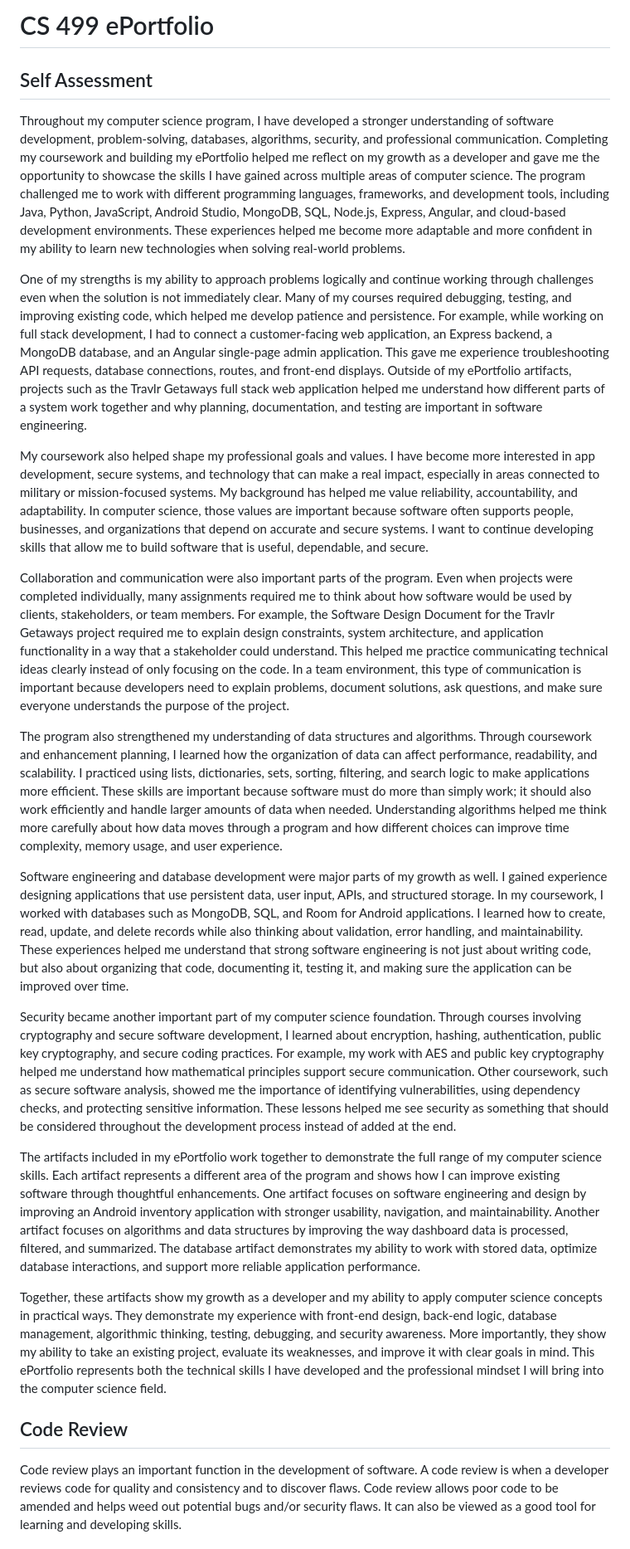
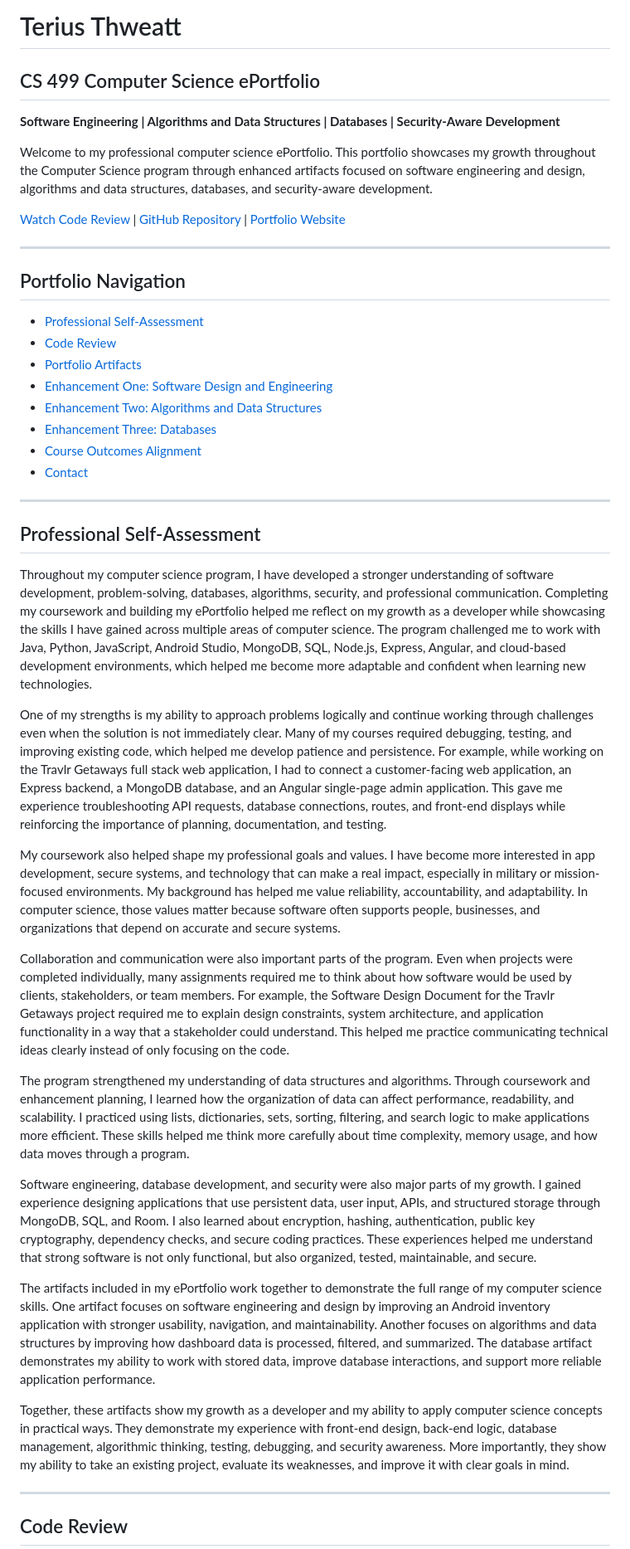
Before and after one commit to TMT5/tmt5.github.io, a Markdown page: README.md, the part around one of its changes. Shown at 83% size. Drawn GitHub-style.

```diff
--- a/README.md
+++ b/README.md
@@ -1,23 +1,46 @@
-# CS 499 ePortfolio
-## Self Assessment
-Throughout my computer science program, I have developed a stronger understanding of software development, problem-solving, databases, algorithms, security, and professional communication. Completing my coursework and building my ePortfolio helped me reflect on my growth as a developer and gave me the opportunity to showcase the skills I have gained across multiple areas of computer science. The program challenged me to work with different programming languages, frameworks, and development tools, including Java, Python, JavaScript, Android Studio, MongoDB, SQL, Node.js, Express, Angular, and cloud-based development environments. These experiences helped me become more adaptable and more confident in my ability to learn new technologies when solving real-world problems.
+# Terius Thweatt
+## CS 499 Computer Science ePortfolio
 
-One of my strengths is my ability to approach problems logically and continue working through challenges even when the solution is not immediately clear. Many of my courses required debugging, testing, and improving existing code, which helped me develop patience and persistence. For example, while working on full stack development, I had to connect a customer-facing web application, an Express backend, a MongoDB database, and an Angular single-page admin application. This gave me experience troubleshooting API requests, database connections, routes, and front-end displays. Outside of my ePortfolio artifacts, projects such as the Travlr Getaways full stack web application helped me understand how different parts of a system work together and why planning, documentation, and testing are important in software engineering.
+**Software Engineering | Algorithms and Data Structures | Databases | Security-Aware Development**
 
-My coursework also helped shape my professional goals and values. I have become more interested in app development, secure systems, and technology that can make a real impact, especially in areas connected to military or mission-focused systems. My background has helped me value reliability, accountability, and adaptability. In computer science, those values are important because software often supports people, businesses, and organizations that depend on accurate and secure systems. I want to continue developing skills that allow me to build software that is useful, dependable, and secure.
+Welcome to my professional computer science ePortfolio. This portfolio showcases my growth throughout the Computer Science program through enhanced artifacts focused on software engineering and design, algorithms and data structures, databases, and security-aware development.
 
-Collaboration and communication were also important parts of the program. Even when projects were completed individually, many assignments required me to think about how software would be used by clients, stakeholders, or team members. For example, the Software Design Document for the Travlr Getaways project required me to explain design constraints, system architecture, and application functionality in a way that a stakeholder could understand. This helped me practice communicating technical ideas clearly instead of only focusing on the code. In a team environment, this type of communication is important because developers need to explain problems, document solutions, ask questions, and make sure everyone understands the purpose of the project.
+[Watch Code Review](https://youtu.be/74VhwfYXxSY) | [GitHub Repository](https://github.com/TMT5/tmt5.github.io) | [Portfolio Website](https://tmt5.github.io/)
 
-The program also strengthened my understanding of data structures and algorithms. Through coursework and enhancement planning, I learned how the organization of data can affect performance, readability, and scalability. I practiced using lists, dictionaries, sets, sorting, filtering, and search logic to make applications more efficient. These skills are important because software must do more than simply work; it should also work efficiently and handle larger amounts of data when needed. Understanding algorithms helped me think more carefully about how data moves through a program and how different choices can improve time complexity, memory usage, and user experience.
+---
 
-Software engineering and database development were major parts of my growth as well. I gained experience designing applications that use persistent data, user input, APIs, and structured storage. In my coursework, I worked with databases such as MongoDB, SQL, and Room for Android applications. I learned how to create, read, update, and delete records while also thinking about validation, error handling, and maintainability. These experiences helped me understand that strong software engineering is not just about writing code, but also about organizing that code, documenting it, testing it, and making sure the application can be improved over time.
+## Portfolio Navigation
 
-Security became another important part of my computer science foundation. Through courses involving cryptography and secure software development, I learned about encryption, hashing, authentication, public key cryptography, and secure coding practices. For example, my work with AES and public key cryptography helped me understand how mathematical principles support secure communication. Other coursework, such as secure software analysis, showed me the importance of identifying vulnerabilities, using dependency checks, and protecting sensitive information. These lessons helped me see security as something that should be considered throughout the development process instead of added at the end.
+- [Professional Self-Assessment](#professional-self-assessment)
+- [Code Review](#code-review)
+- [Portfolio Artifacts](#portfolio-artifacts)
+- [Enhancement One: Software Design and Engineering](#enhancement-one-software-design-and-engineering)
+- [Enhancement Two: Algorithms and Data Structures](#enhancement-two-algorithms-and-data-structures)
+- [Enhancement Three: Databases](#enhancement-three-databases)
+- [Course Outcomes Alignment](#course-outcomes-alignment)
+- [Contact](#contact)
 
-The artifacts included in my ePortfolio work together to demonstrate the full range of my computer science skills. Each artifact represents a different area of the program and shows how I can improve existing software through thoughtful enhancements. One artifact focuses on software engineering and design by improving an Android inventory application with stronger usability, navigation, and maintainability. Another artifact focuses on algorithms and data structures by improving the way dashboard data is processed, filtered, and summarized. The database artifact demonstrates my ability to work with stored data, optimize database interactions, and support more reliable application performance.
+---
 
-Together, these artifacts show my growth as a developer and my ability to apply computer science concepts in practical ways. They demonstrate my experience with front-end design, back-end logic, database management, algorithmic thinking, testing, debugging, and security awareness. More importantly, they show my ability to take an existing project, evaluate its weaknesses, and improve it with clear goals in mind. This ePortfolio represents both the technical skills I have developed and the professional mindset I will bring into the computer science field.
+## Professional Self-Assessment
+
+Throughout my computer science program, I have developed a stronger understanding of software development, problem-solving, databases, algorithms, security, and professional communication. Completing my coursework and building my ePortfolio helped me reflect on my growth as a developer while showcasing the skills I have gained across multiple areas of computer science. The program challenged me to work with Java, Python, JavaScript, Android Studio, MongoDB, SQL, Node.js, Express, Angular, and cloud-based development environments, which helped me become more adaptable and confident when learning new technologies.
+
+One of my strengths is my ability to approach problems logically and continue working through challenges even when the solution is not immediately clear. Many of my courses required debugging, testing, and improving existing code, which helped me develop patience and persistence. For example, while working on the Travlr Getaways full stack web application, I had to connect a customer-facing web application, an Express backend, a MongoDB database, and an Angular single-page admin application. This gave me experience troubleshooting API requests, database connections, routes, and front-end displays while reinforcing the importance of planning, documentation, and testing.
+
+My coursework also helped shape my professional goals and values. I have become more interested in app development, secure systems, and technology that can make a real impact, especially in military or mission-focused environments. My background has helped me value reliability, accountability, and adaptability. In computer science, those values matter because software often supports people, businesses, and organizations that depend on accurate and secure systems.
+
+Collaboration and communication were also important parts of the program. Even when projects were completed individually, many assignments required me to think about how software would be used by clients, stakeholders, or team members. For example, the Software Design Document for the Travlr Getaways project required me to explain design constraints, system architecture, and application functionality in a way that a stakeholder could understand. This helped me practice communicating technical ideas clearly instead of only focusing on the code.
+
+The program strengthened my understanding of data structures and algorithms. Through coursework and enhancement planning, I learned how the organization of data can affect performance, readability, and scalability. I practiced using lists, dictionaries, sets, sorting, filtering, and search logic to make applications more efficient. These skills helped me think more carefully about time complexity, memory usage, and how data moves through a program.
+
+Software engineering, database development, and security were also major parts of my growth. I gained experience designing applications that use persistent data, user input, APIs, and structured storage through MongoDB, SQL, and Room. I also learned about encryption, hashing, authentication, public key cryptography, dependency checks, and secure coding practices. These experiences helped me understand that strong software is not only functional, but also organized, tested, maintainable, and secure.
+
+The artifacts included in my ePortfolio work together to demonstrate the full range of my computer science skills. One artifact focuses on software engineering and design by improving an Android inventory application with stronger usability, navigation, and maintainability. Another focuses on algorithms and data structures by improving how dashboard data is processed, filtered, and summarized. The database artifact demonstrates my ability to work with stored data, improve database interactions, and support more reliable application performance.
+
+Together, these artifacts show my growth as a developer and my ability to apply computer science concepts in practical ways. They demonstrate my experience with front-end design, back-end logic, database management, algorithmic thinking, testing, debugging, and security awareness. More importantly, they show my ability to take an existing project, evaluate its weaknesses, and improve it with clear goals in mind.
+
+---
 
 ## Code Review
-Code review plays an important function in the development of software. A code review is when a developer reviews code for quality and consistency and to discover flaws. Code review allows poor code to be amended and helps weed out potential bugs and/or security flaws. It can also be viewed as a good tool for learning and developing skills.
 
```
Also changed, not shown: other parts of README.md (+103 -15 lines).
